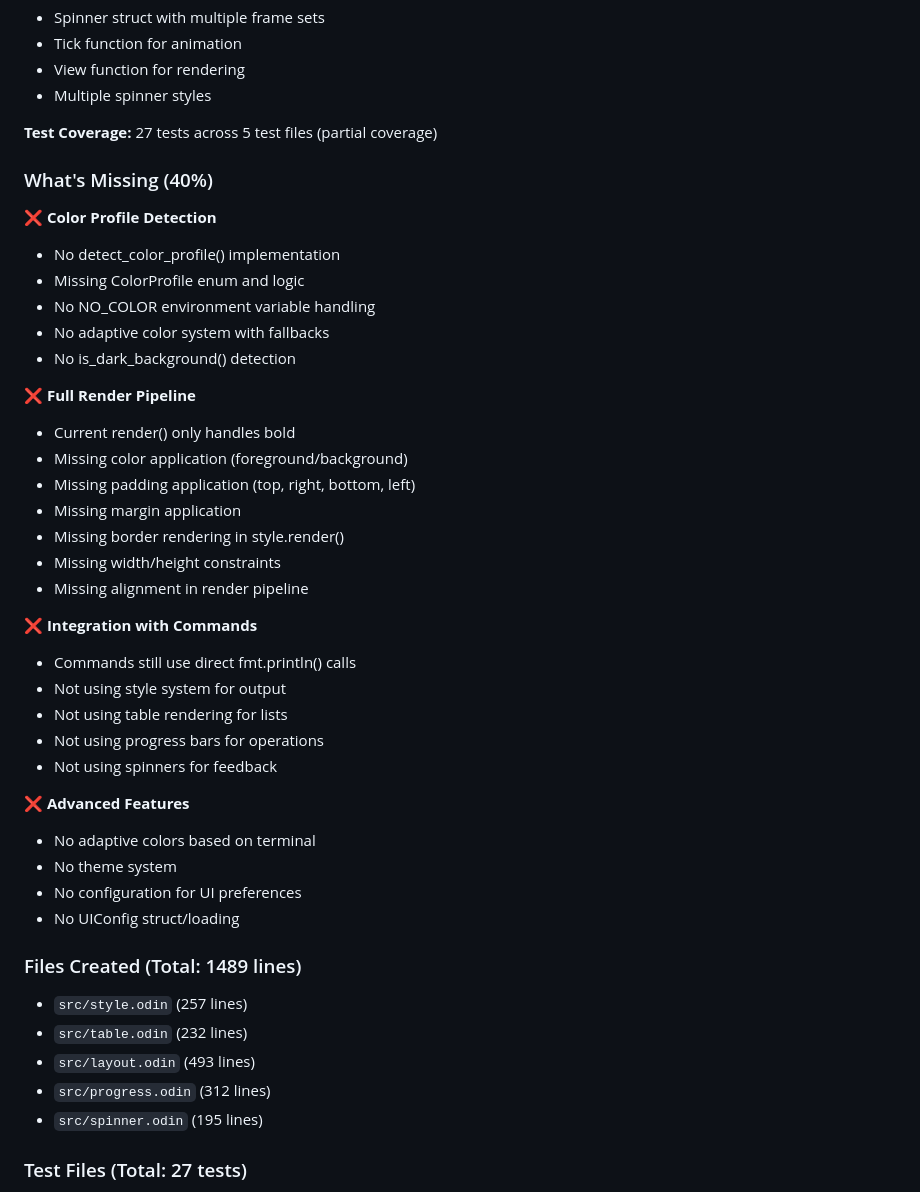
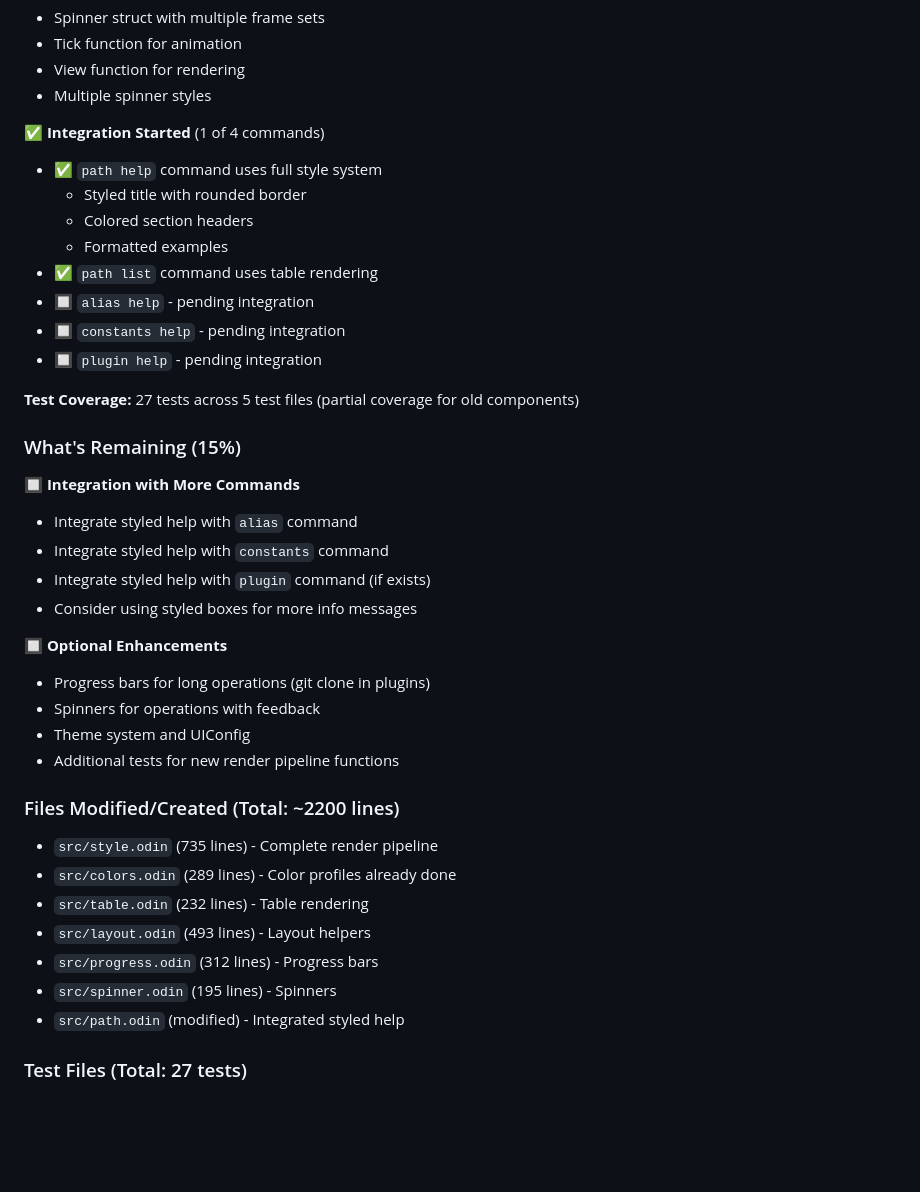
Before and after one commit to dvrd/wayu, a Markdown page: docs/planning/PRP-07_CHARM_CLI_INTEGRATION.md, the part around one of its changes. GitHub-like rendering; blank space fills up the shorter version.

```diff
--- a/docs/planning/PRP-07_CHARM_CLI_INTEGRATION.md
+++ b/docs/planning/PRP-07_CHARM_CLI_INTEGRATION.md
@@ -42,45 +73,40 @@
 - View function for rendering
 - Multiple spinner styles
 
-**Test Coverage:** 27 tests across 5 test files (partial coverage)
+✅ **Integration Started** (1 of 4 commands)
+- ✅ `path help` command uses full style system
+  - Styled title with rounded border
+  - Colored section headers
+  - Formatted examples
+- ✅ `path list` command uses table rendering
+- 🔲 `alias help` - pending integration
+- 🔲 `constants help` - pending integration
+- 🔲 `plugin help` - pending integration
 
-### What's Missing (40%)
+**Test Coverage:** 27 tests across 5 test files (partial coverage for old components)
 
-❌ **Color Profile Detection**
-- No detect_color_profile() implementation
-- Missing ColorProfile enum and logic
-- No NO_COLOR environment variable handling
-- No adaptive color system with fallbacks
-- No is_dark_background() detection
+### What's Remaining (15%)
 
-❌ **Full Render Pipeline**
-- Current render() only handles bold
-- Missing color application (foreground/background)
-- Missing padding application (top, right, bottom, left)
-- Missing margin application
-- Missing border rendering in style.render()
-- Missing width/height constraints
-- Missing alignment in render pipeline
+🔲 **Integration with More Commands**
+- Integrate styled help with `alias` command
+- Integrate styled help with `constants` command
+- Integrate styled help with `plugin` command (if exists)
+- Consider using styled boxes for more info messages
 
-❌ **Integration with Commands**
-- Commands still use direct fmt.println() calls
-- Not using style system for output
-- Not using table rendering for lists
-- Not using progress bars for operations
-- Not using spinners for feedback
+🔲 **Optional Enhancements**
+- Progress bars for long operations (git clone in plugins)
+- Spinners for operations with feedback
+- Theme system and UIConfig
+- Additional tests for new render pipeline functions
 
-❌ **Advanced Features**
-- No adaptive colors based on terminal
-- No theme system
-- No configuration for UI preferences
-- No UIConfig struct/loading
-
-### Files Created (Total: 1489 lines)
-- `src/style.odin` (257 lines)
-- `src/table.odin` (232 lines)
-- `src/layout.odin` (493 lines)
-- `src/progress.odin` (312 lines)
-- `src/spinner.odin` (195 lines)
+### Files Modified/Created (Total: ~2200 lines)
+- `src/style.odin` (735 lines) - Complete render pipeline
+- `src/colors.odin` (289 lines) - Color profiles already done
+- `src/table.odin` (232 lines) - Table rendering
+- `src/layout.odin` (493 lines) - Layout helpers
+- `src/progress.odin` (312 lines) - Progress bars
+- `src/spinner.odin` (195 lines) - Spinners
+- `src/path.odin` (modified) - Integrated styled help
 
 ### Test Files (Total: 27 tests)
 - `tests/test_style.odin` (9 tests)
```
Also changed, not shown: other parts of docs/planning/PRP-07_CHARM_CLI_INTEGRATION.md (+38 -7 lines), docs/implemented/IMPLEMENTATION_STATUS.md (+17 -13 lines).
